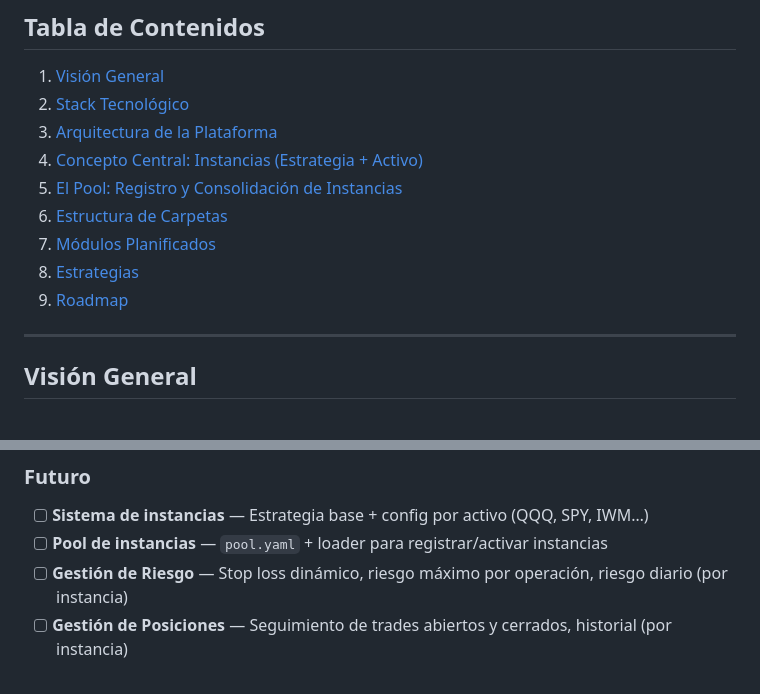
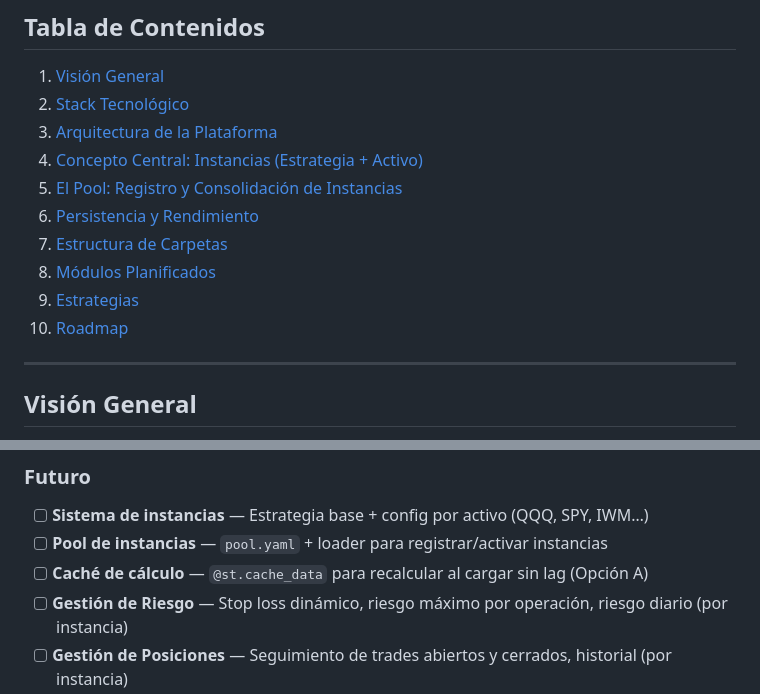
Before and after one commit to jjsamcar/START, a Markdown page: JJ_Trading_System.md, 2 parts joined by grey strips. Rendered like a GitHub page.

```diff
--- a/JJ_Trading_System.md
+++ b/JJ_Trading_System.md
@@ -11,10 +11,11 @@
 3. [Arquitectura de la Plataforma](#arquitectura-de-la-plataforma)
 4. [Concepto Central: Instancias (Estrategia + Activo)](#concepto-central-instancias-estrategia--activo)
 5. [El Pool: Registro y Consolidación de Instancias](#el-pool-registro-y-consolidación-de-instancias)
-6. [Estructura de Carpetas](#estructura-de-carpetas)
-7. [Módulos Planificados](#módulos-planificados)
-8. [Estrategias](#estrategias)
-9. [Roadmap](#roadmap)
+6. [Persistencia y Rendimiento](#persistencia-y-rendimiento)
+7. [Estructura de Carpetas](#estructura-de-carpetas)
+8. [Módulos Planificados](#módulos-planificados)
+9. [Estrategias](#estrategias)
+10. [Roadmap](#roadmap)
 
 ---
 
@@ -243,6 +300,7 @@ JJ_Trading_System/
 ### Futuro
 - [ ] **Sistema de instancias** — Estrategia base + config por activo (QQQ, SPY, IWM…)
 - [ ] **Pool de instancias** — `pool.yaml` + loader para registrar/activar instancias
+- [ ] **Caché de cálculo** — `@st.cache_data` para recalcular al cargar sin lag (Opción A)
 - [ ] **Gestión de Riesgo** — Stop loss dinámico, riesgo máximo por operación, riesgo diario (por instancia)
 - [ ] **Gestión de Posiciones** — Seguimiento de trades abiertos y cerrados, historial (por instancia)
 - [ ] **Money Management** — Tamaño de posición basado en % de capital, Kelly Criterion
```
Also changed, not shown: other parts of JJ_Trading_System.md (+56 -0 lines).
